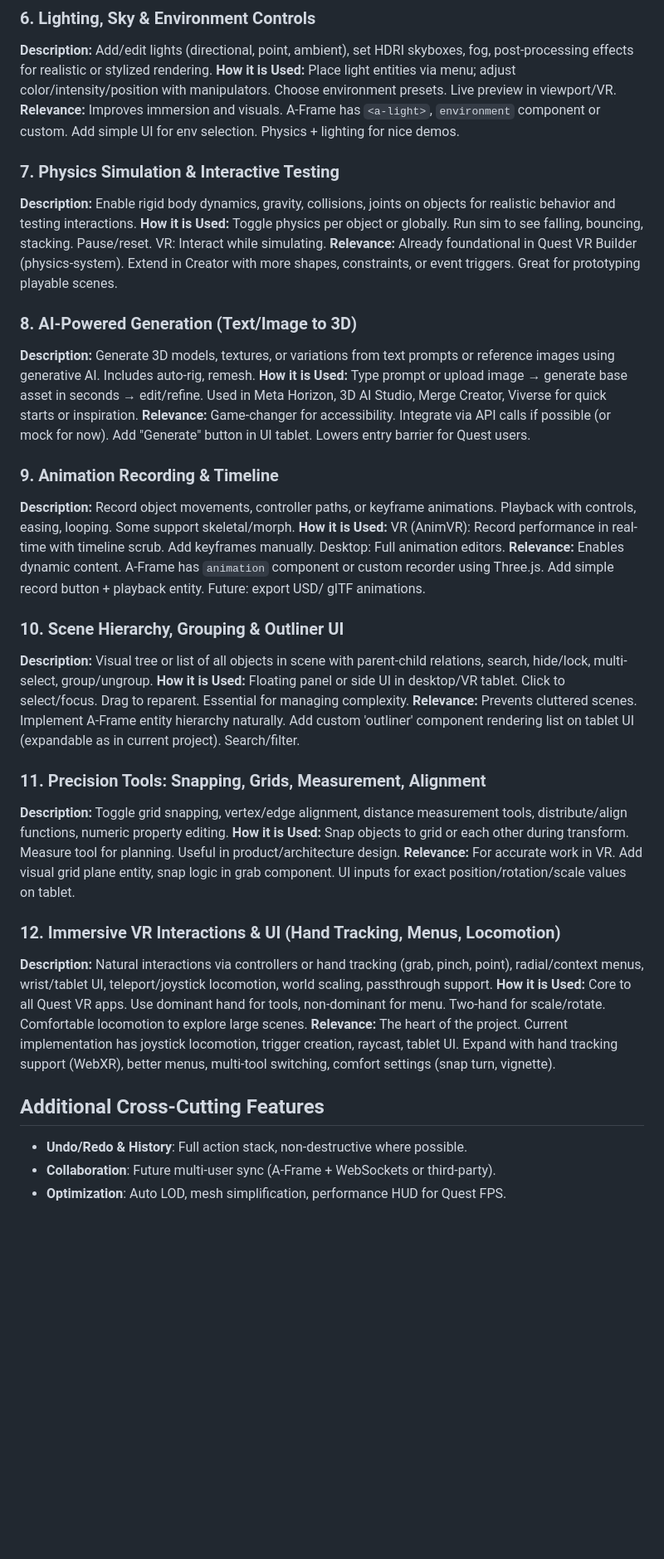
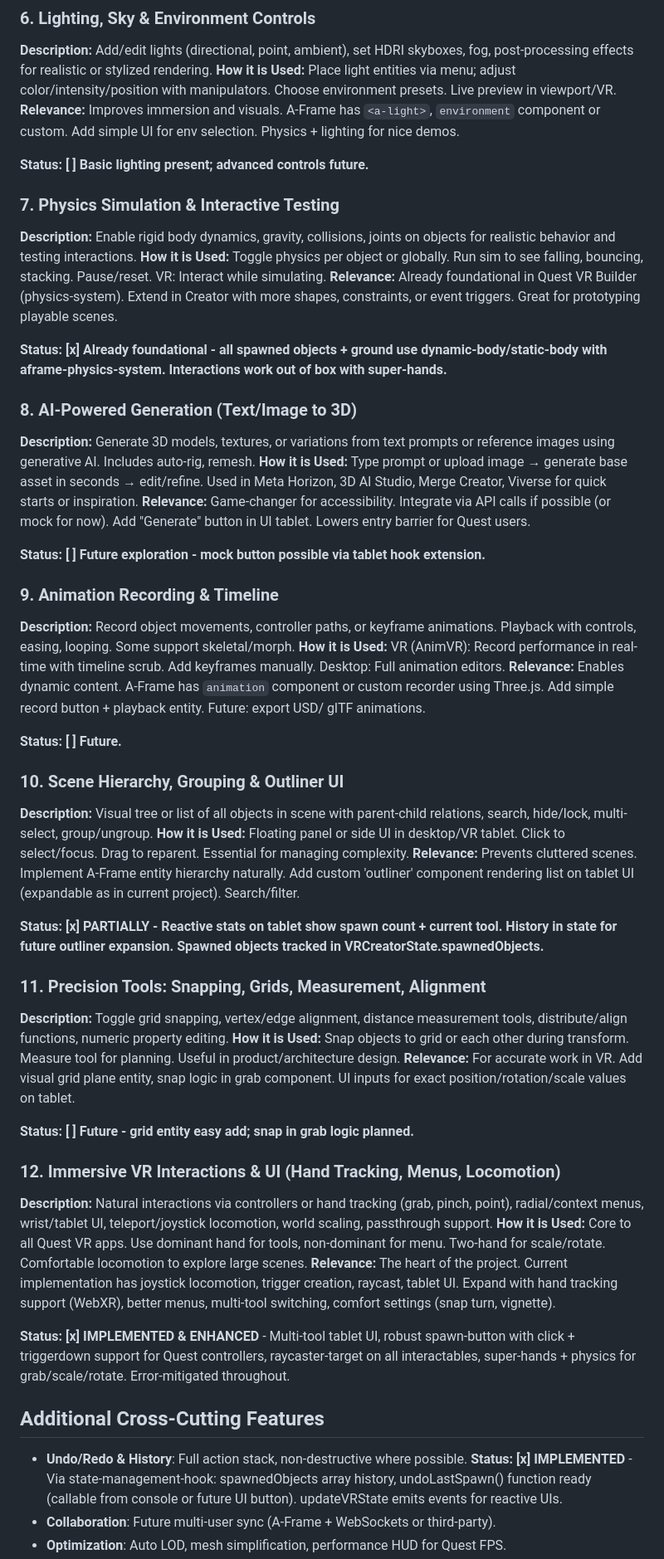
Before and after one commit to MattBannVan/quest-vr-creator, a Markdown page: TODO.md, the part around one of its changes. Shown at 83% size. GitHub-like rendering; blank space fills up the shorter version.

```diff
--- a/TODO.md
+++ b/TODO.md
@@ -37,38 +49,53 @@ This list serves as a **Todo / Roadmap** for expanding the immersive A-Frame Web
 **Description:** Add/edit lights (directional, point, ambient), set HDRI skyboxes, fog, post-processing effects for realistic or stylized rendering.
 **How it is Used:** Place light entities via menu; adjust color/intensity/position with manipulators. Choose environment presets. Live preview in viewport/VR.
 **Relevance:** Improves immersion and visuals. A-Frame has `<a-light>`, `environment` component or custom. Add simple UI for env selection. Physics + lighting for nice demos.
+
+**Status: [ ] Basic lighting present; advanced controls future.**
 
 ### 7. Physics Simulation & Interactive Testing
 **Description:** Enable rigid body dynamics, gravity, collisions, joints on objects for realistic behavior and testing interactions.
 **How it is Used:** Toggle physics per object or globally. Run sim to see falling, bouncing, stacking. Pause/reset. VR: Interact while simulating.
 **Relevance:** Already foundational in Quest VR Builder (physics-system). Extend in Creator with more shapes, constraints, or event triggers. Great for prototyping playable scenes.
 
+**Status: [x] Already foundational - all spawned objects + ground use dynamic-body/static-body with aframe-physics-system. Interactions work out of box with super-hands.**
+
 ### 8. AI-Powered Generation (Text/Image to 3D)
 **Description:** Generate 3D models, textures, or variations from text prompts or reference images using generative AI. Includes auto-rig, remesh.
 **How it is Used:** Type prompt or upload image → generate base asset in seconds → edit/refine. Used in Meta Horizon, 3D AI Studio, Merge Creator, Viverse for quick starts or inspiration.
 **Relevance:** Game-changer for accessibility. Integrate via API calls if possible (or mock for now). Add "Generate" button in UI tablet. Lowers entry barrier for Quest users.
+
+**Status: [ ] Future exploration - mock button possible via tablet hook extension.**
 
 ### 9. Animation Recording & Timeline
 **Description:** Record object movements, controller paths, or keyframe animations. Playback with controls, easing, looping. Some support skeletal/morph.
 **How it is Used:** VR (AnimVR): Record performance in real-time with timeline scrub. Add keyframes manually. Desktop: Full animation editors.
 **Relevance:** Enables dynamic content. A-Frame has `animation` component or custom recorder using Three.js. Add simple record button + playback entity. Future: export USD/ glTF animations.
 
+**Status: [ ] Future.**
+
 ### 10. Scene Hierarchy, Grouping & Outliner UI
 **Description:** Visual tree or list of all objects in scene with parent-child relations, search, hide/lock, multi-select, group/ungroup.
 **How it is Used:** Floating panel or side UI in desktop/VR tablet. Click to select/focus. Drag to reparent. Essential for managing complexity.
 **Relevance:** Prevents cluttered scenes. Implement A-Frame entity hierarchy naturally. Add custom 'outliner' component rendering list on tablet UI (expandable as in current project). Search/filter.
+
+**Status: [x] PARTIALLY - Reactive stats on tablet show spawn count + current tool. History in state for future outliner expansion. Spawned objects tracked in VRCreatorState.spawnedObjects.**
 
 ### 11. Precision Tools: Snapping, Grids, Measurement, Alignment
 **Description:** Toggle grid snapping, vertex/edge alignment, distance measurement tools, distribute/align functions, numeric property editing.
 **How it is Used:** Snap objects to grid or each other during transform. Measure tool for planning. Useful in product/architecture design.
 **Relevance:** For accurate work in VR. Add visual grid plane entity, snap logic in grab component. UI inputs for exact position/rotation/scale values on tablet.
 
+**Status: [ ] Future - grid entity easy add; snap in grab logic planned.**
+
 ### 12. Immersive VR Interactions & UI (Hand Tracking, Menus, Locomotion)
 **Description:** Natural interactions via controllers or hand tracking (grab, pinch, point), radial/context menus, wrist/tablet UI, teleport/joystick locomotion, world scaling, passthrough support.
 **How it is Used:** Core to all Quest VR apps. Use dominant hand for tools, non-dominant for menu. Two-hand for scale/rotate. Comfortable locomotion to explore large scenes.
 **Relevance:** The heart of the project. Current implementation has joystick locomotion, trigger creation, raycast, tablet UI. Expand with hand tracking support (WebXR), better menus, multi-tool switching, comfort settings (snap turn, vignette).
 
+**Status: [x] IMPLEMENTED & ENHANCED** - Multi-tool tablet UI, robust spawn-button with click + triggerdown support for Quest controllers, raycaster-target on all interactables, super-hands + physics for grab/scale/rotate. Error-mitigated throughout.
+
 ## Additional Cross-Cutting Features
 - **Undo/Redo & History**: Full action stack, non-destructive where possible.
+**Status: [x] IMPLEMENTED** - Via state-management-hook: spawnedObjects array history, undoLastSpawn() function ready (callable from console or future UI button). updateVRState emits events for reactive UIs.
 - **Collaboration**: Future multi-user sync (A-Frame + WebSockets or third-party).
 - **Optimization**: Auto LOD, mesh simplification, performance HUD for Quest FPS.
```
Also changed, not shown: other parts of TODO.md (+30 -6 lines).
